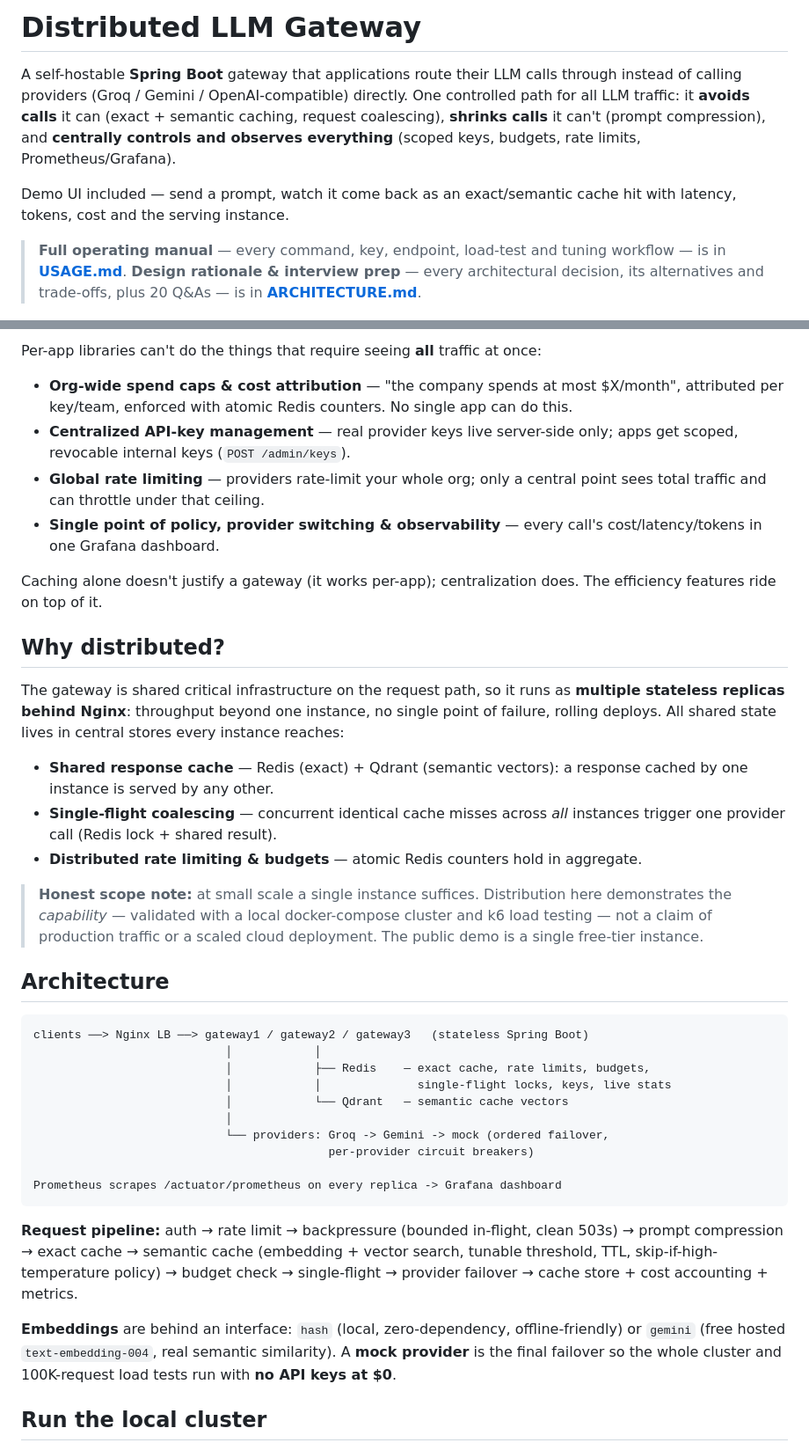
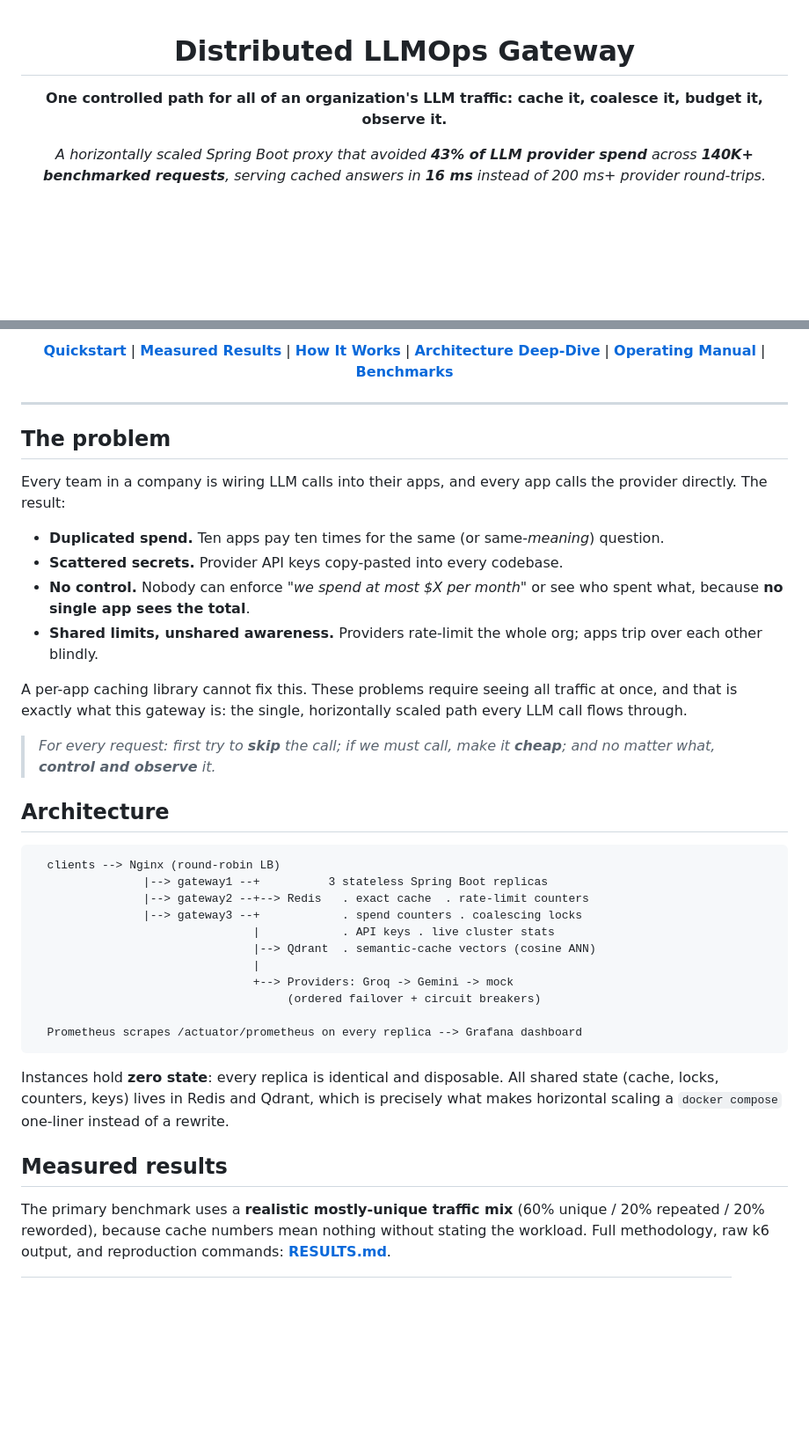
Before and after one commit to arancksj22/LLMOpsGateway, a Markdown page: README.md, 2 parts joined by grey strips. Shown at 88% size. GitHub-like rendering; blank space fills up the shorter version.

````diff
--- a/README.md
+++ b/README.md
@@ -1,17 +1,8 @@
-# Distributed LLM Gateway
+<div align="center">
 
-A self-hostable **Spring Boot** gateway that applications route their LLM calls
-through instead of calling providers (Groq / Gemini / OpenAI-compatible)
-directly. One controlled path for all LLM traffic: it **avoids calls** it can
-(exact + semantic caching, request coalescing), **shrinks calls** it can't
-(prompt compression), and **centrally controls and observes everything**
-(scoped keys, budgets, rate limits, Prometheus/Grafana).
+# Distributed LLMOps Gateway
 
-Demo UI included — send a prompt, watch it come back as an exact/semantic
-cache hit with latency, tokens, cost and the serving instance.
+**One controlled path for all of an organization's LLM traffic: cache it, coalesce it, budget it, observe it.**
 
-> **Full operating manual** — every command, key, endpoint, load-test and
-> tuning workflow — is in **[USAGE.md](USAGE.md)**.
-> **Design rationale & interview prep** — every architectural decision, its
-> alternatives and trade-offs, plus 20 Q&As — is in **[ARCHITECTURE.md](ARCHITECTURE.md)**.
+*A horizontally scaled Spring Boot proxy that avoided **43% of LLM provider spend** across **140K+ benchmarked requests**, serving cached answers in **16 ms** instead of 200 ms+ provider round-trips.*
 
@@ -19,60 +16,52 @@ cache hit with latency, tokens, cost and the serving instance.
 
-Per-app libraries can't do the things that require seeing **all** traffic at once:
+**[Quickstart](#quickstart-zero-keys-zero-config)** |
+**[Measured Results](#measured-results)** |
+**[How It Works](#how-a-request-flows)** |
+**[Architecture Deep-Dive](ARCHITECTURE.md)** |
+**[Operating Manual](USAGE.md)** |
+**[Benchmarks](RESULTS.md)**
 
-- **Org-wide spend caps & cost attribution** — "the company spends at most $X/month",
-  attributed per key/team, enforced with atomic Redis counters. No single app can do this.
-- **Centralized API-key management** — real provider keys live server-side only;
-  apps get scoped, revocable internal keys (`POST /admin/keys`).
-- **Global rate limiting** — providers rate-limit your whole org; only a central
-  point sees total traffic and can throttle under that ceiling.
-- **Single point of policy, provider switching & observability** — every call's
-  cost/latency/tokens in one Grafana dashboard.
+</div>
 
-Caching alone doesn't justify a gateway (it works per-app); centralization does.
-The efficiency features ride on top of it.
+---
 
-## Why distributed?
+## The problem
 
-The gateway is shared critical infrastructure on the request path, so it runs
-as **multiple stateless replicas behind Nginx**: throughput beyond one
-instance, no single point of failure, rolling deploys. All shared state lives
-in central stores every instance reaches:
+Every team in a company is wiring LLM calls into their apps, and every app calls the provider directly. The result:
 
-- **Shared response cache** — Redis (exact) + Qdrant (semantic vectors): a
-  response cached by one instance is served by any other.
-- **Single-flight coalescing** — concurrent identical cache misses across
-  *all* instances trigger one provider call (Redis lock + shared result).
-- **Distributed rate limiting & budgets** — atomic Redis counters hold in aggregate.
+- **Duplicated spend.** Ten apps pay ten times for the same (or same-*meaning*) question.
+- **Scattered secrets.** Provider API keys copy-pasted into every codebase.
+- **No control.** Nobody can enforce *"we spend at most $X per month"* or see who spent what, because **no single app sees the total**.
+- **Shared limits, unshared awareness.** Providers rate-limit the whole org; apps trip over each other blindly.
 
-> **Honest scope note:** at small scale a single instance suffices. Distribution
-> here demonstrates the *capability* — validated with a local docker-compose
-> cluster and k6 load testing — not a claim of production traffic or a scaled
-> cloud deployment. The public demo is a single free-tier instance.
+A per-app caching library cannot fix this. These problems require seeing all traffic at once, and that is exactly what this gateway is: the single, horizontally scaled path every LLM call flows through.
+
+> *For every request: first try to **skip** the call; if we must call, make it **cheap**; and no matter what, **control and observe** it.*
 
 ## Architecture
 
+<!-- =====================================================================
+     ARCHITECTURE DIAGRAM: drop docs/architecture.png here:
+     ![Architecture diagram](docs/architecture.png)
+     ===================================================================== -->
+
 ```
-clients ──> Nginx LB ──> gateway1 / gateway2 / gateway3   (stateless Spring Boot)
-                            │            │
-                            │            ├── Redis    — exact cache, rate limits, budgets,
-                            │            │              single-flight locks, keys, live stats
-                            │            └── Qdrant   — semantic cache vectors
-                            │
-                            └── providers: Groq -> Gemini -> mock (ordered failover,
-                                           per-provider circuit breakers)
+  clients --> Nginx (round-robin LB)
+                |--> gateway1 --+          3 stateless Spring Boot replicas
+                |--> gateway2 --+--> Redis   . exact cache  . rate-limit counters
+                |--> gateway3 --+            . spend counters . coalescing locks
+                                |            . API keys . live cluster stats
+                                |--> Qdrant  . semantic-cache vectors (cosine ANN)
+                                |
+                                +--> Providers: Groq -> Gemini -> mock
+                                     (ordered failover + circuit breakers)
 
-Prometheus scrapes /actuator/prometheus on every replica -> Grafana dashboard
+  Prometheus scrapes /actuator/prometheus on every replica --> Grafana dashboard
 ```
 
-**Request pipeline:** auth → rate limit → backpressure (bounded in-flight, clean
-503s) → prompt compression → exact cache → semantic cache (embedding + vector
-search, tunable threshold, TTL, skip-if-high-temperature policy) → budget check
-→ single-flight → provider failover → cache store + cost accounting + metrics.
+Instances hold **zero state**: every replica is identical and disposable. All shared state (cache, locks, counters, keys) lives in Redis and Qdrant, which is precisely what makes horizontal scaling a `docker compose` one-liner instead of a rewrite.
 
-**Embeddings** are behind an interface: `hash` (local, zero-dependency,
-offline-friendly) or `gemini` (free hosted `text-embedding-004`, real semantic
-similarity). A **mock provider** is the final failover so the whole cluster and
-100K-request load tests run with **no API keys at $0**.
+## Measured results
 
-## Run the local cluster
+The primary benchmark uses a **realistic mostly-unique traffic mix** (60% unique / 20% repeated / 20% reworded), because cache numbers mean nothing without stating the workload. Full methodology, raw k6 output, and reproduction commands: **[RESULTS.md](RESULTS.md)**.
 
````
Also changed, not shown: other parts of README.md (+102 -108 lines).
